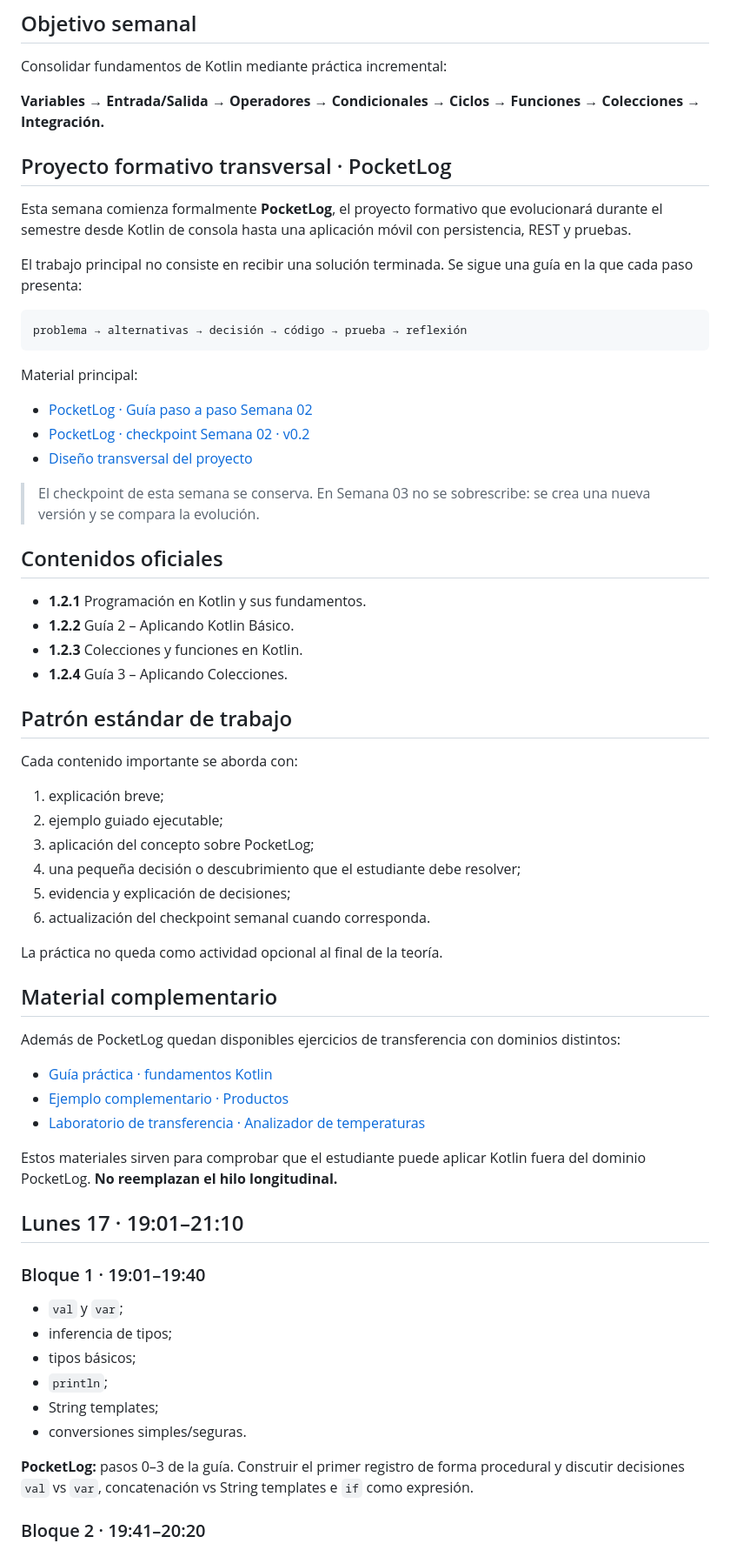
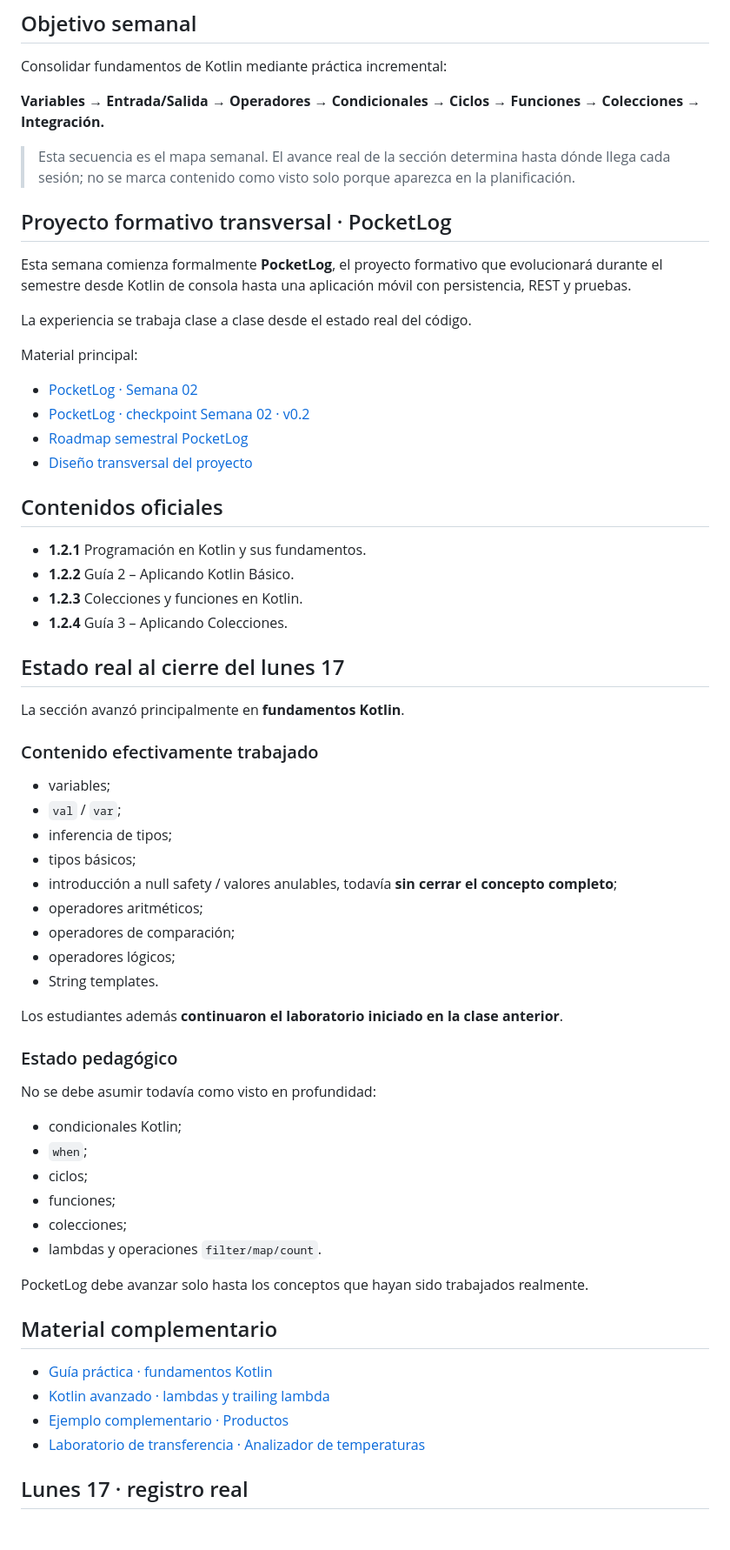
Before and after one commit to cmartinezs/DSY1105-DESARROLLO-APLICACIONES-MOVILES-2026-2, a Markdown page: semanas/semana-02/README.md, the part around one of its changes. Shown at 87% size. GitHub-like rendering; blank space fills up the shorter version.

Commit message:
docs: record actual DSY1105 Monday progress and adjust Thursday

````diff
--- a/semanas/semana-02/README.md
+++ b/semanas/semana-02/README.md
@@ -12,23 +12,20 @@ Consolidar fundamentos de Kotlin mediante práctica incremental:
 
 **Variables → Entrada/Salida → Operadores → Condicionales → Ciclos → Funciones → Colecciones → Integración.**
 
+> Esta secuencia es el mapa semanal. El avance real de la sección determina hasta dónde llega cada sesión; no se marca contenido como visto solo porque aparezca en la planificación.
+
 ## Proyecto formativo transversal · PocketLog
 
 Esta semana comienza formalmente **PocketLog**, el proyecto formativo que evolucionará durante el semestre desde Kotlin de consola hasta una aplicación móvil con persistencia, REST y pruebas.
 
-El trabajo principal no consiste en recibir una solución terminada. Se sigue una guía en la que cada paso presenta:
-
-```text
-problema → alternativas → decisión → código → prueba → reflexión
-```
+La experiencia se trabaja clase a clase desde el estado real del código.
 
 Material principal:
 
-- [PocketLog · Guía paso a paso Semana 02](../../proyecto-formativo/semana-02/GUIA-PASO-A-PASO.md)
+- [PocketLog · Semana 02](../../proyecto-formativo/semana-02/README.md)
 - [PocketLog · checkpoint Semana 02 · v0.2](../../proyecto-formativo/checkpoint-semana-02/PocketLog.kt)
+- [Roadmap semestral PocketLog](../../proyecto-formativo/ROADMAP-SEMANAL.md)
 - [Diseño transversal del proyecto](../../docs/PROYECTO-FORMATIVO-TRANSVERSAL.md)
-
-> El checkpoint de esta semana se conserva. En Semana 03 no se sobrescribe: se crea una nueva versión y se compara la evolución.
 
 ## Contenidos oficiales
 
@@ -37,41 +34,43 @@ Material principal:
 - **1.2.3** Colecciones y funciones en Kotlin.
 - **1.2.4** Guía 3 – Aplicando Colecciones.
 
-## Patrón estándar de trabajo
+## Estado real al cierre del lunes 17
 
-Cada contenido importante se aborda con:
+La sección avanzó principalmente en **fundamentos Kotlin**.
 
-1. explicación breve;
-2. ejemplo guiado ejecutable;
-3. aplicación del concepto sobre PocketLog;
-4. una pequeña decisión o descubrimiento que el estudiante debe resolver;
-5. evidencia y explicación de decisiones;
-6. actualización del checkpoint semanal cuando corresponda.
+### Contenido efectivamente trabajado
 
-La práctica no queda como actividad opcional al final de la teoría.
+- variables;
+- `val` / `var`;
+- inferencia de tipos;
+- tipos básicos;
+- introducción a null safety / valores anulables, todavía **sin cerrar el concepto completo**;
+- operadores aritméticos;
+- operadores de comparación;
+- operadores lógicos;
+- String templates.
+
+Los estudiantes además **continuaron el laboratorio iniciado en la clase anterior**.
+
+### Estado pedagógico
+
+No se debe asumir todavía como visto en profundidad:
+
+- condicionales Kotlin;
+- `when`;
+- ciclos;
+- funciones;
+- colecciones;
+- lambdas y operaciones `filter/map/count`.
+
+PocketLog debe avanzar solo hasta los conceptos que hayan sido trabajados realmente.
 
 ## Material complementario
 
-Además de PocketLog quedan disponibles ejercicios de transferencia con dominios distintos:
-
 - [Guía práctica · fundamentos Kotlin](./01-guia-kotlin-fundamentos.md)
+- [Kotlin avanzado · lambdas y trailing lambda](./02-kotlin-avanzado-lambdas-y-trailing-lambda.md)
 - [Ejemplo complementario · Productos](./ejemplos/Productos.kt)
 - [Laboratorio de transferencia · Analizador de temperaturas](./laboratorio-temperaturas/README.md)
 
-Estos materiales sirven para comprobar que el estudiante puede aplicar Kotlin fuera del dominio PocketLog. **No reemplazan el hilo longitudinal.**
+## Lunes 17 · registro real
 
-## Lunes 17 · 19:01–21:10
-
-### Bloque 1 · 19:01–19:40
-
-- `val` y `var`;
-- inferencia de tipos;
-- tipos básicos;
-- `println`;
-- String templates;
-- conversiones simples/seguras.
-
-**PocketLog:** pasos 0–3 de la guía. Construir el primer registro de forma procedural y discutir decisiones `val` vs `var`, concatenación vs String templates e `if` como expresión.
-
-### Bloque 2 · 19:41–20:20
-
````
Also changed, not shown: other parts of semanas/semana-02/README.md (+68 -59 lines).
